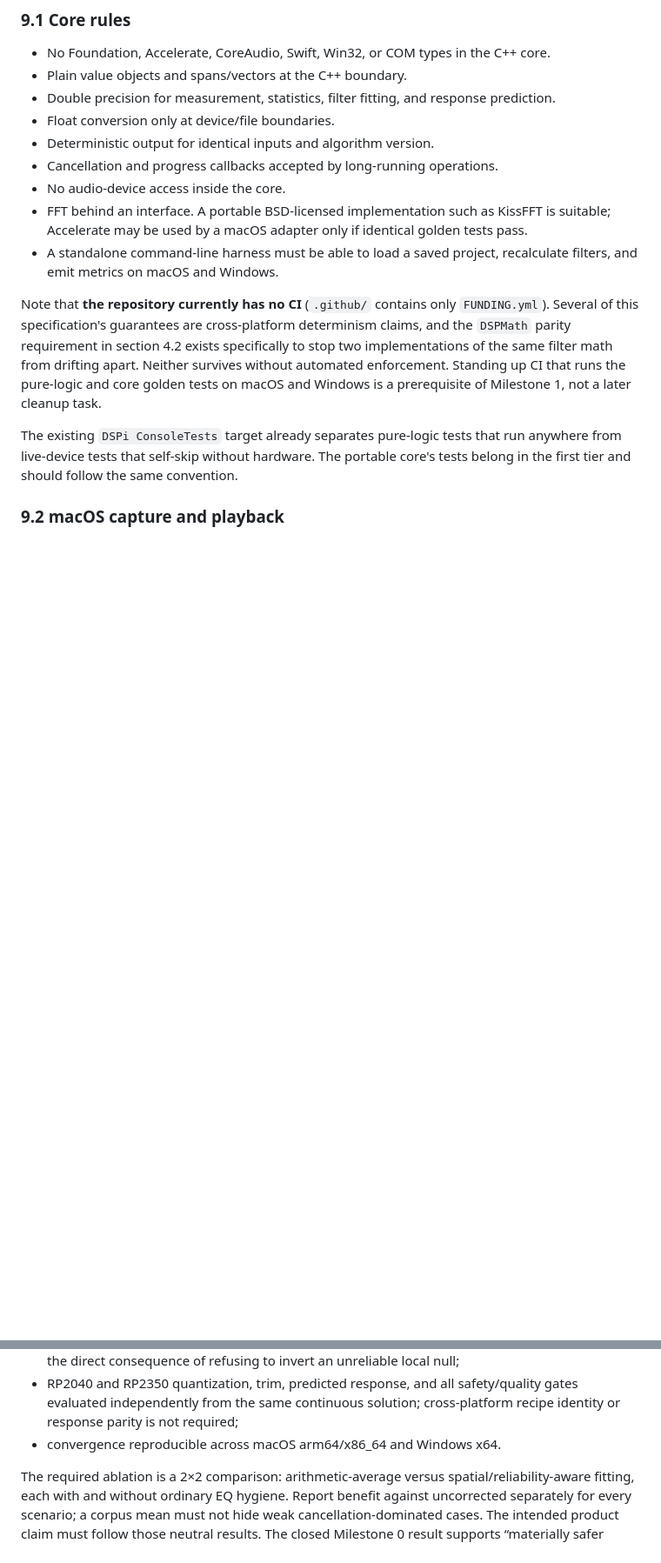
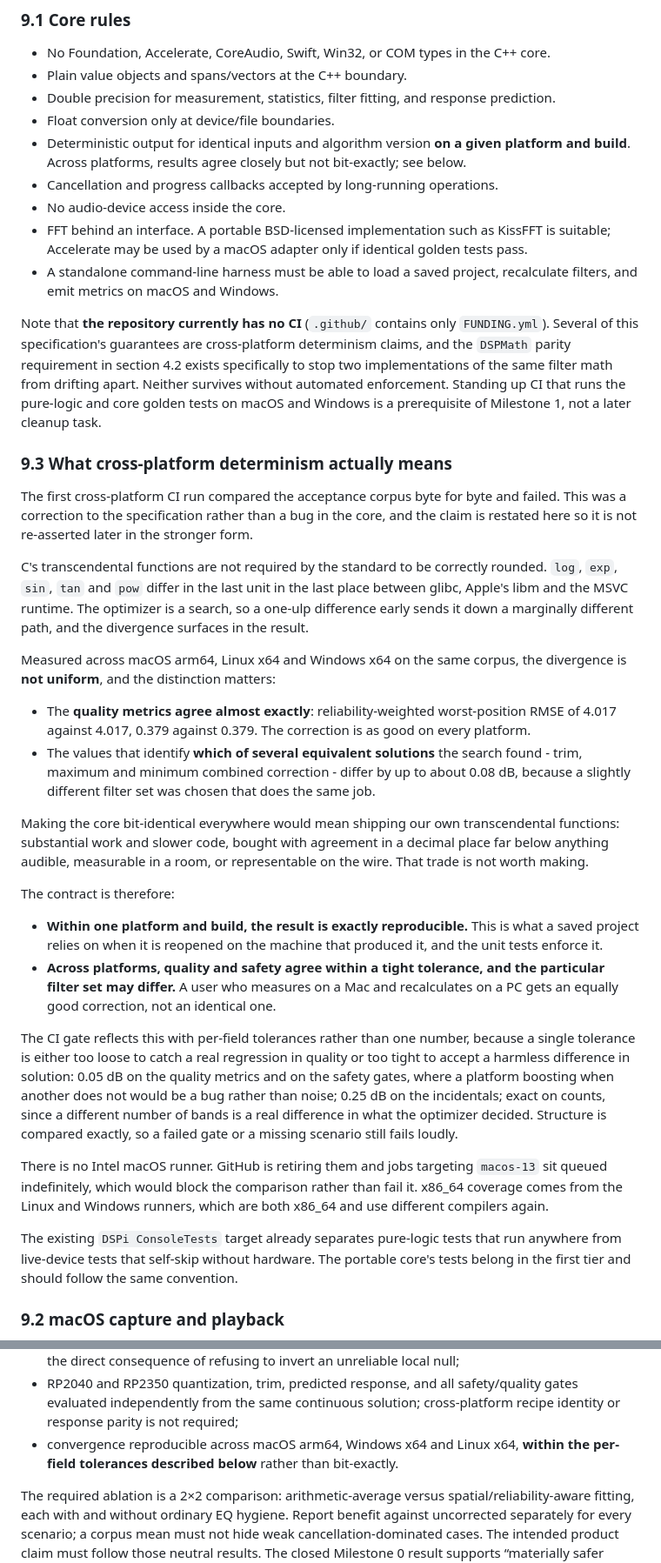
Before and after one commit to WeebLabs/DSPi-Console, a Markdown page: Documentation/automated_room_correction_spec.md, 2 parts joined by grey strips. Shown at 87% size. Drawn GitHub-style; blank space fills up the shorter version.

```diff
--- a/Documentation/automated_room_correction_spec.md
+++ b/Documentation/automated_room_correction_spec.md
@@ -623,13 +623,35 @@ libdspi_room_correction (portable C++17)
 - Plain value objects and spans/vectors at the C++ boundary.
 - Double precision for measurement, statistics, filter fitting, and response prediction.
 - Float conversion only at device/file boundaries.
-- Deterministic output for identical inputs and algorithm version.
+- Deterministic output for identical inputs and algorithm version **on a given platform and build**. Across platforms, results agree closely but not bit-exactly; see below.
 - Cancellation and progress callbacks accepted by long-running operations.
 - No audio-device access inside the core.
 - FFT behind an interface. A portable BSD-licensed implementation such as KissFFT is suitable; Accelerate may be used by a macOS adapter only if identical golden tests pass.
 - A standalone command-line harness must be able to load a saved project, recalculate filters, and emit metrics on macOS and Windows.
 
 Note that **the repository currently has no CI** (`.github/` contains only `FUNDING.yml`). Several of this specification's guarantees are cross-platform determinism claims, and the `DSPMath` parity requirement in section 4.2 exists specifically to stop two implementations of the same filter math from drifting apart. Neither survives without automated enforcement. Standing up CI that runs the pure-logic and core golden tests on macOS and Windows is a prerequisite of Milestone 1, not a later cleanup task.
+
+### 9.3 What cross-platform determinism actually means
+
+The first cross-platform CI run compared the acceptance corpus byte for byte and failed. This was a correction to the specification rather than a bug in the core, and the claim is restated here so it is not re-asserted later in the stronger form.
+
+C's transcendental functions are not required by the standard to be correctly rounded. `log`, `exp`, `sin`, `tan` and `pow` differ in the last unit in the last place between glibc, Apple's libm and the MSVC runtime. The optimizer is a search, so a one-ulp difference early sends it down a marginally different path, and the divergence surfaces in the result.
+
+Measured across macOS arm64, Linux x64 and Windows x64 on the same corpus, the divergence is **not uniform**, and the distinction matters:
+
+- The **quality metrics agree almost exactly**: reliability-weighted worst-position RMSE of 4.017 against 4.017, 0.379 against 0.379. The correction is as good on every platform.
+- The values that identify **which of several equivalent solutions** the search found - trim, maximum and minimum combined correction - differ by up to about 0.08 dB, because a slightly different filter set was chosen that does the same job.
+
+Making the core bit-identical everywhere would mean shipping our own transcendental functions: substantial work and slower code, bought with agreement in a decimal place far below anything audible, measurable in a room, or representable on the wire. That trade is not worth making.
+
+The contract is therefore:
+
+- **Within one platform and build, the result is exactly reproducible.** This is what a saved project relies on when it is reopened on the machine that produced it, and the unit tests enforce it.
+- **Across platforms, quality and safety agree within a tight tolerance, and the particular filter set may differ.** A user who measures on a Mac and recalculates on a PC gets an equally good correction, not an identical one.
+
+The CI gate reflects this with per-field tolerances rather than one number, because a single tolerance is either too loose to catch a real regression in quality or too tight to accept a harmless difference in solution: 0.05 dB on the quality metrics and on the safety gates, where a platform boosting when another does not would be a bug rather than noise; 0.25 dB on the incidentals; exact on counts, since a different number of bands is a real difference in what the optimizer decided. Structure is compared exactly, so a failed gate or a missing scenario still fails loudly.
+
+There is no Intel macOS runner. GitHub is retiring them and jobs targeting `macos-13` sit queued indefinitely, which would block the comparison rather than fail it. x86_64 coverage comes from the Linux and Windows runners, which are both x86_64 and use different compilers again.
 
 The existing `DSPi ConsoleTests` target already separates pure-logic tests that run anywhere from live-device tests that self-skip without hardware. The portable core's tests belong in the first tier and should follow the same convention.
 
@@ -750,7 +772,7 @@ On correctable synthetic and out-of-model responses:
 - no material boost in narrow, low-SNR, spatially disputed, or otherwise deliberately uncorrected regions;
 - raw worst-position error reported as a diagnostic, **not** used as a hard failure when its increase is the direct consequence of refusing to invert an unreliable local null;
 - RP2040 and RP2350 quantization, trim, predicted response, and all safety/quality gates evaluated independently from the same continuous solution; cross-platform recipe identity or response parity is not required;
-- convergence reproducible across macOS arm64/x86_64 and Windows x64.
+- convergence reproducible across macOS arm64, Windows x64 and Linux x64, **within the per-field tolerances described below** rather than bit-exactly.
 
 The required ablation is a 2×2 comparison: arithmetic-average versus spatial/reliability-aware fitting, each with and without ordinary EQ hygiene. Report benefit against uncorrected separately for every scenario; a corpus mean must not hide weak cancellation-dominated cases. The intended product claim must follow those neutral results. The closed Milestone 0 result supports “materially safer boost behavior, with an explicit accuracy tradeoff versus an aggressive average-curve fit and modest benefit on spatially unstable rooms”; it does not support the withdrawn “55% more accurate” claim.
 
```
Also changed, not shown: other parts of Documentation/automated_room_correction_spec.md (+9 -3 lines), Core/RoomCorrection/README.md (+17 -0 lines).
